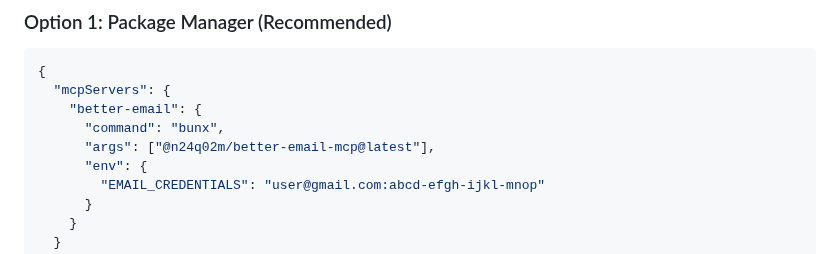
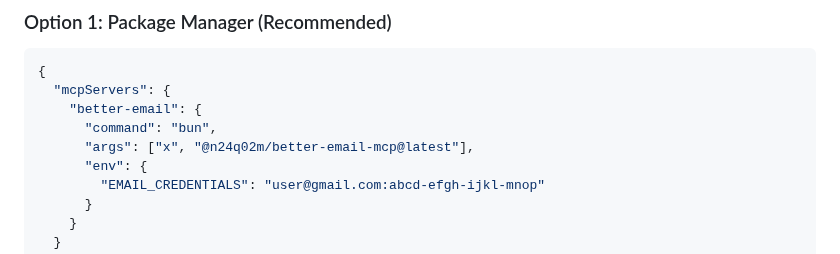
Before and after one commit to n24q02m/better-email-mcp, a Markdown page: README.md, the part around the change. Drawn GitHub-style.

Commit message:
fix(windows): replace bunx with bun x for cross-platform compatibility

```diff
--- a/README.md
+++ b/README.md
@@ -45,8 +45,8 @@ Create App Passwords (NOT your regular password):
 {
   "mcpServers": {
     "better-email": {
-      "command": "bunx",
-      "args": ["@n24q02m/better-email-mcp@latest"],
+      "command": "bun",
+      "args": ["x", "@n24q02m/better-email-mcp@latest"],
       "env": {
         "EMAIL_CREDENTIALS": "user@gmail.com:abcd-efgh-ijkl-mnop"
       }
```
